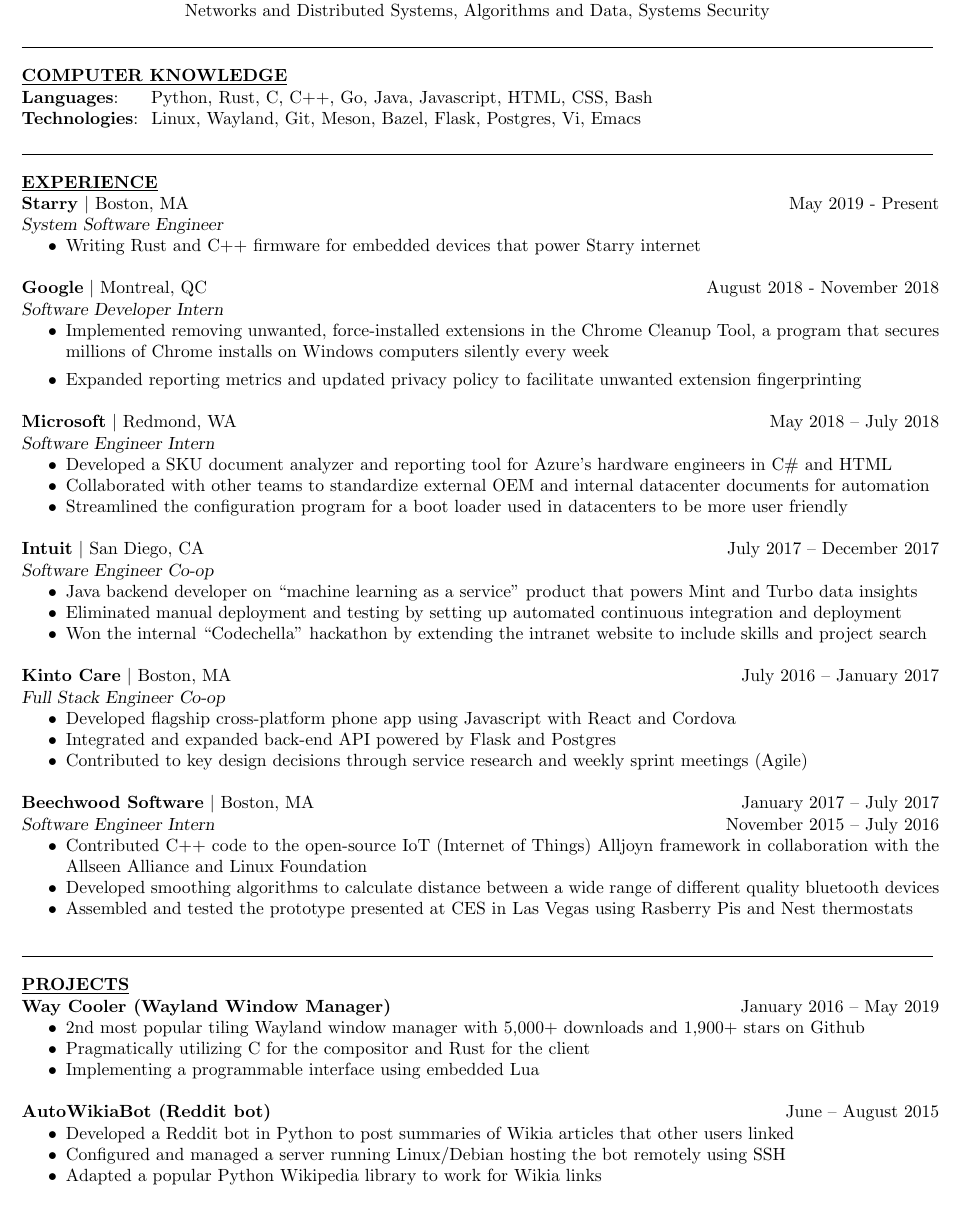
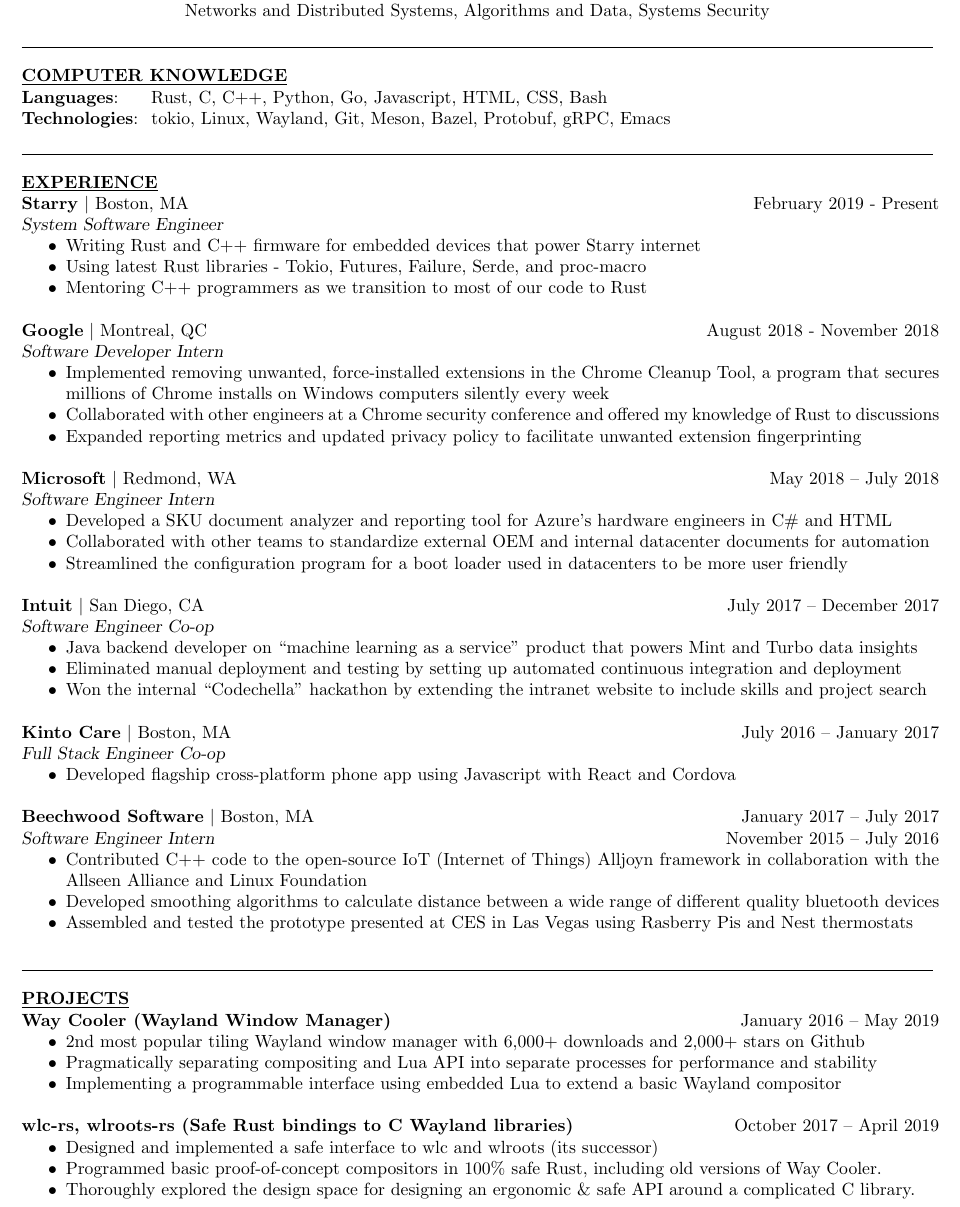
Before and after one commit to Timidger/resume, a LaTeX CV (resume.tex): part of the page, cut so that both start at the same text. Compiled offline with pdfLaTeX.

Commit message:
Updated Resume

```diff
--- a/resume.tex
+++ b/resume.tex
@@ -32,8 +32,9 @@
 \noindent\makebox[7.15in]{\rule{7.15in}{0.4pt}}
 
 \section {\underline{COMPUTER KNOWLEDGE}}
-{\textbf{Languages}: \hskip 1.4em Python, Rust, C, C++, Go, Java, Javascript, HTML, CSS, Bash\\
-\textbf{Technologies}: \hskip 0.3em Linux, Wayland, Git, Meson, Bazel, Flask, Postgres, Vi, Emacs
+{\textbf{Languages}: \hskip 1.4em Rust, C, C++, Python, Go, Javascript, HTML, CSS, Bash\\
+\textbf{Technologies}: \hskip 0.3em tokio, Linux, Wayland, Git, Meson, Bazel,
+Protobuf, gRPC, Emacs
 \vspace{-.7em}
 }
 
@@ -41,17 +42,21 @@
 
 \section{\underline{EXPERIENCE}}
 
-\textbf{Starry} $|$ Boston, MA\hfill May 2019 - Present\\
+\textbf{Starry} $|$ Boston, MA\hfill February 2019 - Present\\
 {\sl System Software Engineer}
-\begin{itemize}
+\begin{itemize} \itemsep -2pt
 	\item Writing Rust and C++ firmware for embedded devices that power Starry internet
+    \item Using latest Rust libraries - Tokio, Futures, Failure, Serde, and proc-macro
+    \item Mentoring C++ programmers as we transition to most of our code to Rust
 \end{itemize}
 
 \textbf{Google} $|$ Montreal, QC\hfill August 2018 - November 2018\\
 {\sl Software Developer Intern}
-\begin{itemize}
+\begin{itemize} \itemsep -2pt
 	\item Implemented removing unwanted, force-installed extensions in the Chrome Cleanup Tool, a program that secures millions of Chrome installs on Windows computers silently every week
-	\item Expanded reporting metrics and updated privacy policy to facilitate unwanted extension fingerprinting
+    \item Collaborated with other engineers at a Chrome security conference and
+      offered my knowledge of Rust to discussions
+    \item Expanded reporting metrics and updated privacy policy to facilitate unwanted extension fingerprinting
 \end{itemize}
 
 \textbf{Microsoft} $|$ Redmond, WA\hfill May 2018 \--- July 2018\\
@@ -74,8 +79,9 @@
 {\sl Full Stack Engineer Co-op}
 \begin{itemize} \itemsep -2pt
 	\item Developed flagship cross-platform phone app using Javascript with React and Cordova
-	\item Integrated and expanded back-end API powered by Flask and Postgres
-	\item Contributed to key design decisions through service research and weekly sprint meetings (Agile)
+	%\item Integrated and expanded back-end API powered by Flask and Postgres
+	%\item Contributed to key design decisions through service research and
+    %  weekly Agile sprint meetings
 \end{itemize}
 
 \textbf{Beechwood Software} $|$ Boston, MA \hfill January 2017 \--- July 2017\\
@@ -91,17 +97,27 @@
 \section{\underline{PROJECTS}}
 \textbf{Way Cooler (Wayland Window Manager)} \hfill January 2016 \--- May 2019
 \begin{itemize}  \itemsep -2pt
-	\item 2nd most popular tiling Wayland window manager with 5,000+ downloads and 1,900+ stars on Github
-	\item Pragmatically utilizing C for the compositor and Rust for the client
-	\item Implementing a programmable interface using embedded Lua
+	\item 2nd most popular tiling Wayland window manager with 6,000+ downloads and 2,000+ stars on Github
+	\item Pragmatically separating compositing and Lua API into separate
+      processes for performance and stability
+	\item Implementing a programmable interface using embedded Lua to extend
+      a basic Wayland compositor
+\end{itemize}
+\textbf{wlc-rs, wlroots-rs (Safe Rust bindings to C Wayland libraries)} \hfill October 2017 \--- April 2019
+\begin{itemize} \itemsep -2pt
+  \item Designed and implemented a safe interface to wlc and wlroots (its successor)
+  \item Programmed basic proof-of-concept compositors in 100\% safe Rust,
+    including old versions of Way Cooler.
+    \item Thoroughly explored the design space for designing an ergonomic \&
+      safe API around a complicated C library.
 \end{itemize}
 
-\textbf{AutoWikiaBot (Reddit bot)} \hfill            June \--- August 2015
-\begin{itemize}  \itemsep -2pt
-	\item Developed a Reddit bot in Python to post summaries of Wikia articles that other users linked
-	\item Configured and managed a server running Linux/Debian hosting the bot remotely using SSH
-	\item Adapted a popular Python Wikipedia library to work for Wikia links
-\end{itemize}
+%\textbf{AutoWikiaBot (Reddit bot)} \hfill            June \--- August 2015
+%\begin{itemize}  \itemsep -2pt
+%       \item Developed a Reddit bot in Python to post summaries of Wikia articles that other users linked
+%       \item Configured and managed a server running Linux/Debian hosting the bot remotely using SSH
+%       \item Adapted a popular Python Wikipedia library to work for Wikia links
+%\end{itemize}
 
 \end{resume}
 \end{document}
```
Also changed, not shown: resume.pdf.
